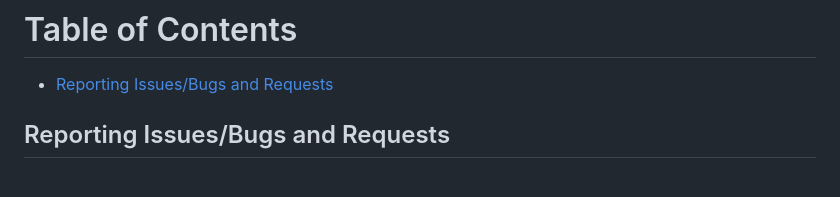
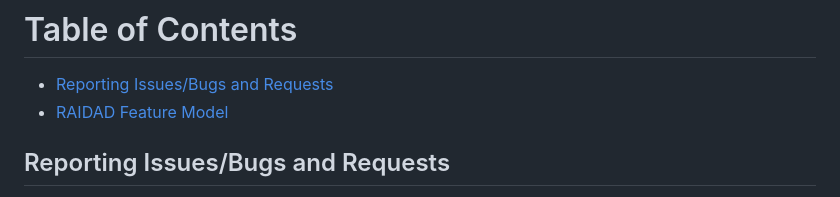
Before and after one commit to Mohsengholami2008/RAIDAD, a Markdown page: README.md, the part around the change. GitHub-like rendering.

```diff
--- a/README.md
+++ b/README.md
@@ -23,7 +23,7 @@ RAIDAD stands out by unifying data-driven and model-driven paradigms. It ensures
 
 # Table of Contents
 - [Reporting Issues/Bugs and Requests](#reporting-issuesbugs-and-requests)
-
+- [RAIDAD Feature Model](#RAIDAD-Feature-Model)
 
 
 ## Reporting Issues/Bugs and Requests
```
